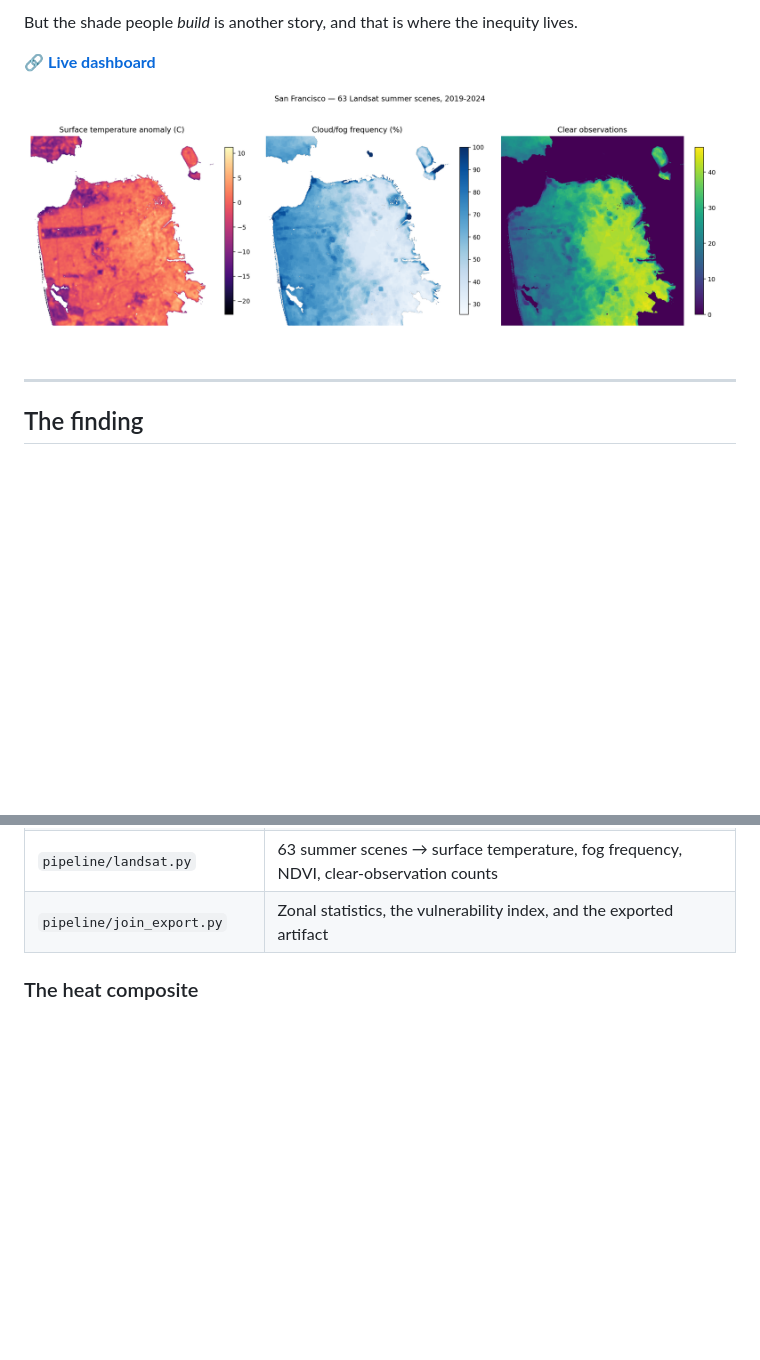
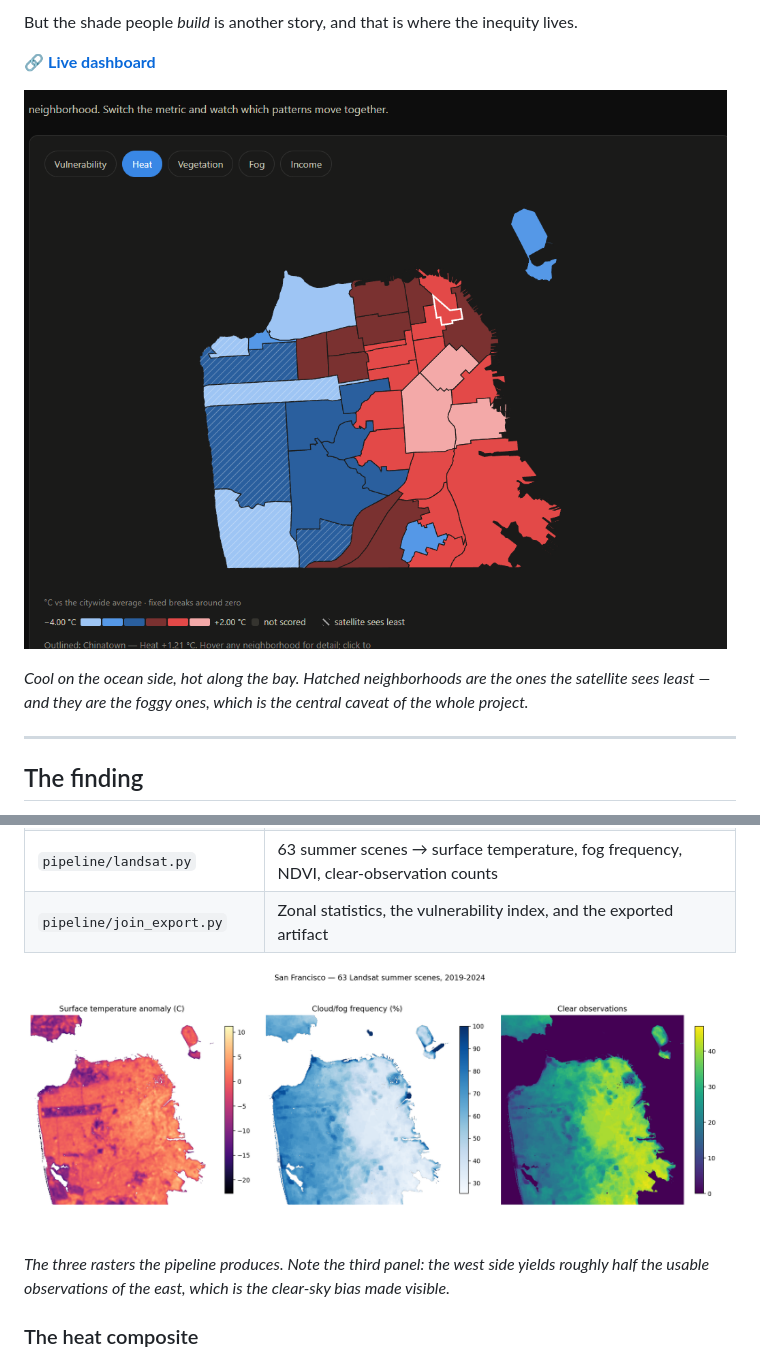
Before and after one commit to JacobColombo4729/CaliforniaHeatMapping, a Markdown page: README.md, 2 parts joined by grey strips. Rendered like a GitHub page; pictures changed too: docs/dashboard.png (added); blank space fills up the shorter version.

Commit message:
Add a screenshot of the live dashboard to the README
Leads with the heat map rather than the raw rasters: the west-east gradient and
the hatching that marks where the satellite sees least, both visible before a
reader gets to any prose.

Co-Authored-By: Claude Opus 5 (1M context) <noreply@anthropic.com>

```diff
--- a/README.md
+++ b/README.md
@@ -12,7 +12,10 @@ But the shade people *build* is another story, and that is where the inequity li
 
 🔗 **[Live dashboard](https://JacobColombo4729.github.io/CaliforniaHeatMapping/)**
 
-![Surface temperature, fog frequency and clear-sky observation counts across San Francisco](data/landsat_preview.png)
+[![Surface temperature anomaly across San Francisco's 41 analysis neighborhoods, with hatching marking where the satellite has fewest usable observations](docs/dashboard.png)](https://JacobColombo4729.github.io/CaliforniaHeatMapping/)
+
+*Cool on the ocean side, hot along the bay. Hatched neighborhoods are the ones the satellite
+sees least — and they are the foggy ones, which is the central caveat of the whole project.*
 
 ---
 
@@ -72,6 +75,11 @@ Canopy   ┘     41 features                one page, no dependencies
 | `pipeline/boundaries_acs.py` | 41 neighborhood polygons + census demographics, aggregated from 241 tracts |
 | `pipeline/landsat.py` | 63 summer scenes → surface temperature, fog frequency, NDVI, clear-observation counts |
 | `pipeline/join_export.py` | Zonal statistics, the vulnerability index, and the exported artifact |
+
+![Surface temperature, fog frequency and clear-sky observation counts across San Francisco](data/landsat_preview.png)
+
+*The three rasters the pipeline produces. Note the third panel: the west side yields roughly
+half the usable observations of the east, which is the clear-sky bias made visible.*
 
 ### The heat composite
 
```
